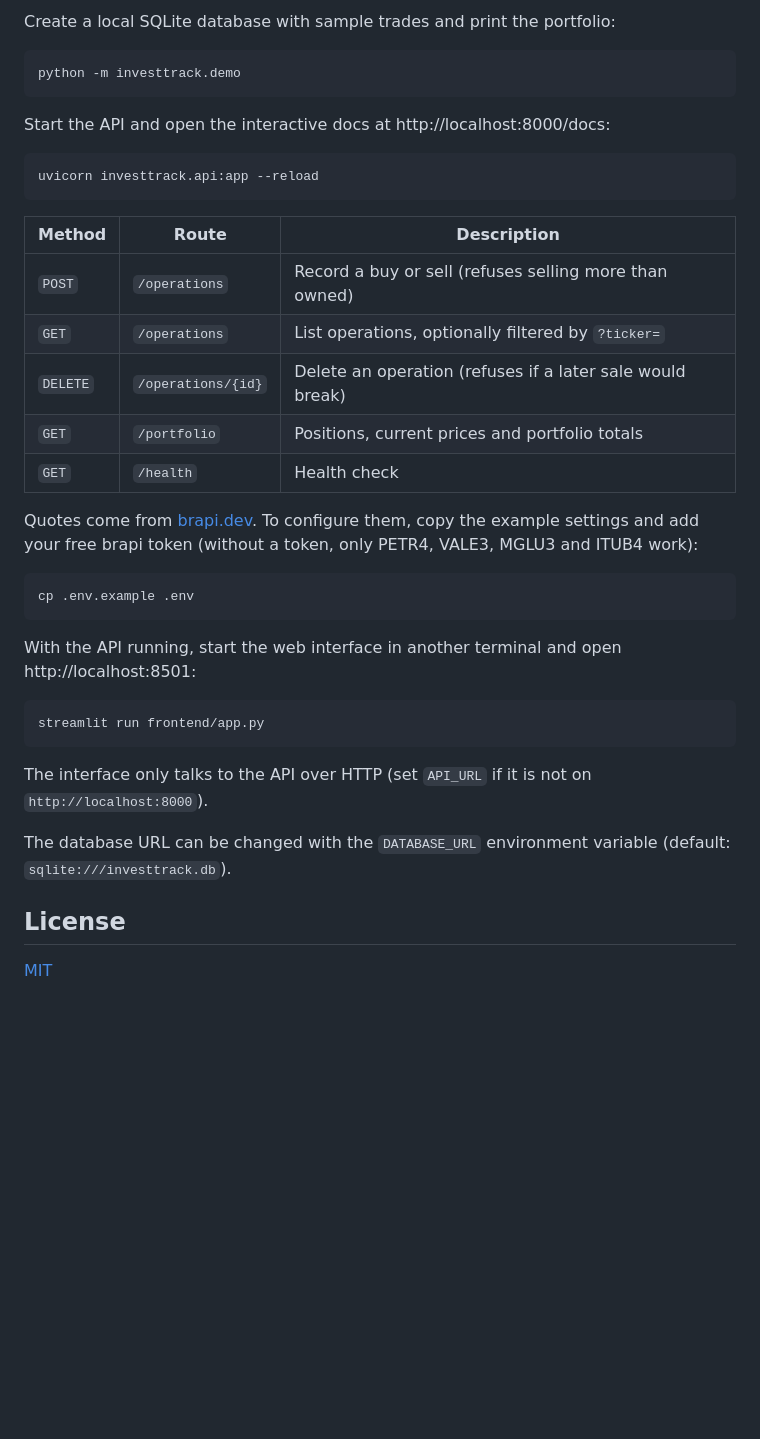
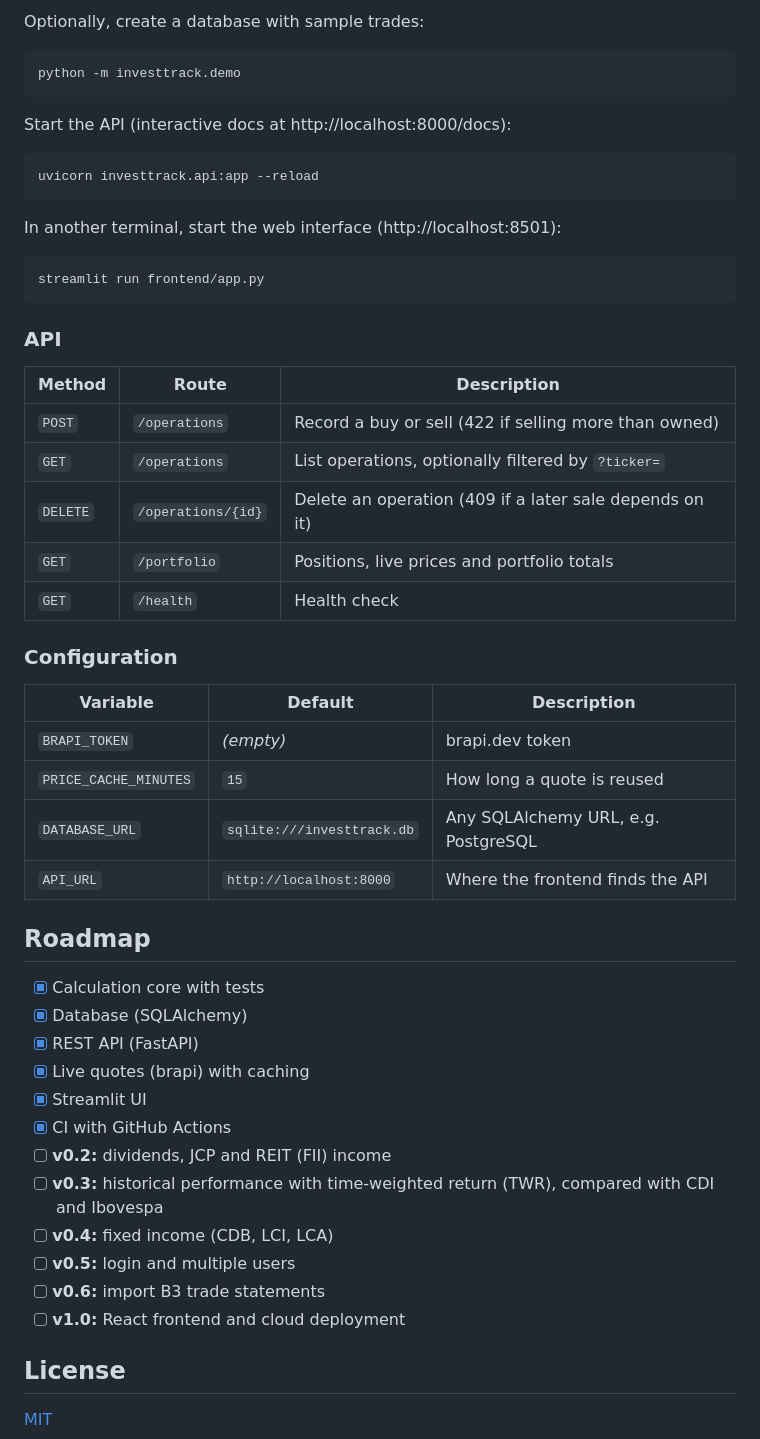
Before and after one commit to samuel-mendes-monteiro/InvestTrack, a Markdown page: README.md, the part around one of its changes. GitHub-like rendering; blank space fills up the shorter version.

````diff
--- a/README.md
+++ b/README.md
@@ -105,40 +118,56 @@ pytest
 ```
 
-Create a local SQLite database with sample trades and print the portfolio:
+Optionally, create a database with sample trades:
 
 ```bash
 python -m investtrack.demo
 ```
 
-Start the API and open the interactive docs at http://localhost:8000/docs:
+Start the API (interactive docs at http://localhost:8000/docs):
 
 ```bash
 uvicorn investtrack.api:app --reload
 ```
 
-| Method | Route | Description |
-|---|---|---|
-| `POST` | `/operations` | Record a buy or sell (refuses selling more than owned) |
-| `GET` | `/operations` | List operations, optionally filtered by `?ticker=` |
-| `DELETE` | `/operations/{id}` | Delete an operation (refuses if a later sale would break) |
-| `GET` | `/portfolio` | Positions, current prices and portfolio totals |
-| `GET` | `/health` | Health check |
-
-Quotes come from [brapi.dev](https://brapi.dev). To configure them, copy the example settings and add your free brapi token (without a token, only PETR4, VALE3, MGLU3 and ITUB4 work):
-
-```bash
-cp .env.example .env
-```
-
-With the API running, start the web interface in another terminal and open http://localhost:8501:
+In another terminal, start the web interface (http://localhost:8501):
 
 ```bash
 streamlit run frontend/app.py
 ```
 
-The interface only talks to the API over HTTP (set `API_URL` if it is not on `http://localhost:8000`).
+### API
 
-The database URL can be changed with the `DATABASE_URL` environment variable (default: `sqlite:///investtrack.db`).
+| Method | Route | Description |
+|---|---|---|
+| `POST` | `/operations` | Record a buy or sell (422 if selling more than owned) |
+| `GET` | `/operations` | List operations, optionally filtered by `?ticker=` |
+| `DELETE` | `/operations/{id}` | Delete an operation (409 if a later sale depends on it) |
+| `GET` | `/portfolio` | Positions, live prices and portfolio totals |
+| `GET` | `/health` | Health check |
+
+### Configuration
+
+| Variable | Default | Description |
+|---|---|---|
+| `BRAPI_TOKEN` | *(empty)* | brapi.dev token |
+| `PRICE_CACHE_MINUTES` | `15` | How long a quote is reused |
+| `DATABASE_URL` | `sqlite:///investtrack.db` | Any SQLAlchemy URL, e.g. PostgreSQL |
+| `API_URL` | `http://localhost:8000` | Where the frontend finds the API |
+
+## Roadmap
+
+- [x] Calculation core with tests
+- [x] Database (SQLAlchemy)
+- [x] REST API (FastAPI)
+- [x] Live quotes (brapi) with caching
+- [x] Streamlit UI
+- [x] CI with GitHub Actions
+- [ ] **v0.2:** dividends, JCP and REIT (FII) income
+- [ ] **v0.3:** historical performance with time-weighted return (TWR), compared with CDI and Ibovespa
+- [ ] **v0.4:** fixed income (CDB, LCI, LCA)
+- [ ] **v0.5:** login and multiple users
+- [ ] **v0.6:** import B3 trade statements
+- [ ] **v1.0:** React frontend and cloud deployment
 
 ## License
 
````
Also changed, not shown: other parts of README.md (+57 -44 lines), docs/portfolio.jpg (added), docs/validation.jpg (added), 17 other files.
